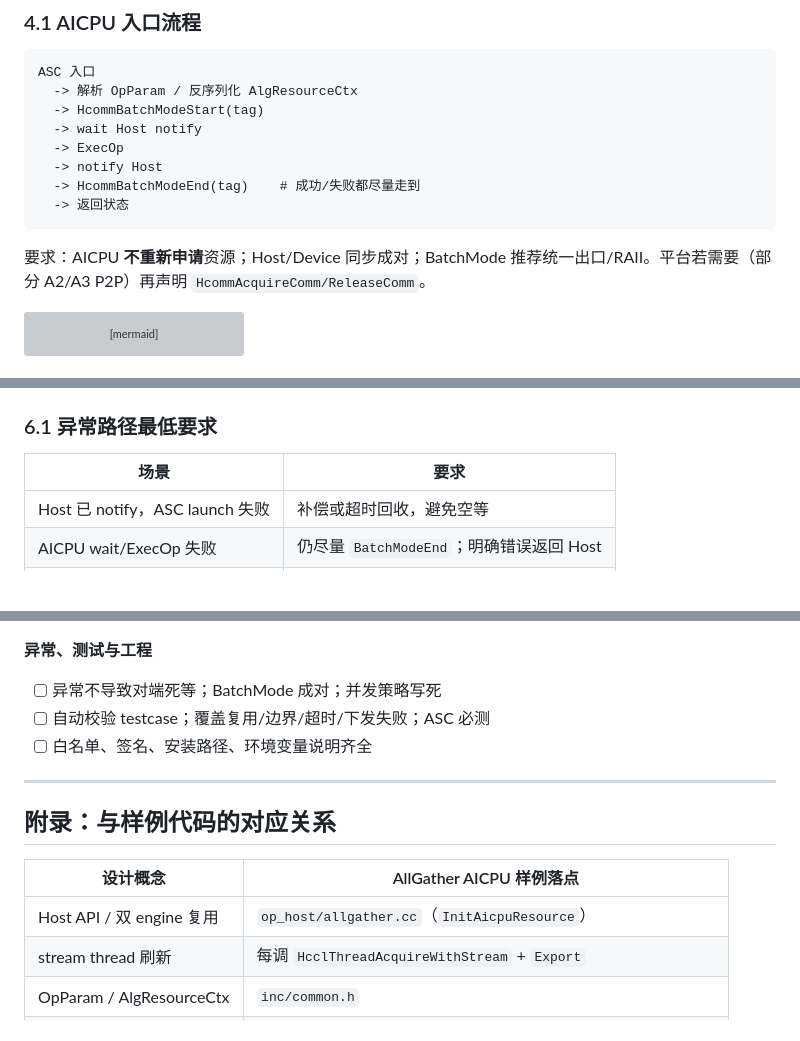
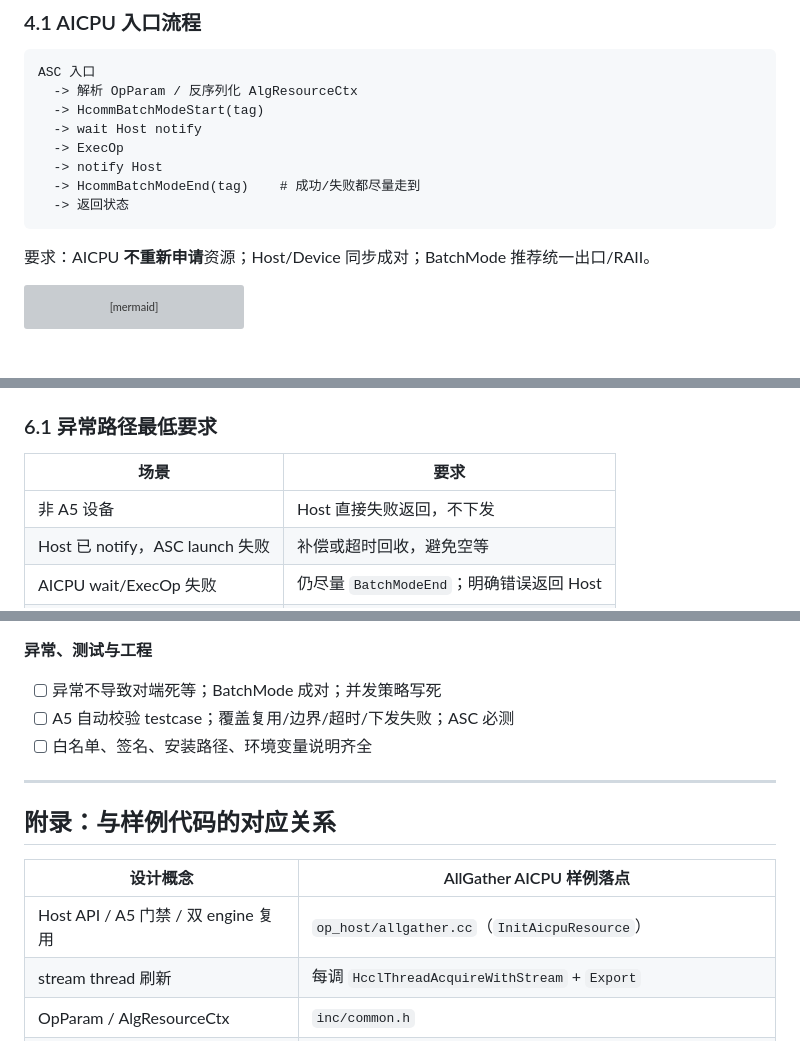
Before and after one commit to qingshangyan12/my_code, a Markdown page: docs/aicpu_custom_communication_op_design.md, 3 parts joined by grey strips. Rendered like a GitHub page; blank space fills up the shorter version; grey boxes are pictures that could not be loaded.

````diff
--- a/docs/aicpu_custom_communication_op_design.md
+++ b/docs/aicpu_custom_communication_op_design.md
@@ -297,7 +303,7 @@ ASC 入口
   -> 返回状态
 ```
 
-要求：AICPU **不重新申请**资源；Host/Device 同步成对；BatchMode 推荐统一出口/RAII。平台若需要（部分 A2/A3 P2P）再声明 `HcommAcquireComm/ReleaseComm`。
+要求：AICPU **不重新申请**资源；Host/Device 同步成对；BatchMode 推荐统一出口/RAII。
 
 ```mermaid
 sequenceDiagram
@@ -413,6 +419,7 @@ for each slice:
 
 | 场景 | 要求 |
 |---|---|
+| 非 A5 设备 | Host 直接失败返回，不下发 |
 | Host 已 notify，ASC launch 失败 | 补偿或超时回收，避免空等 |
 | AICPU wait/ExecOp 失败 | 仍尽量 `BatchModeEnd`；明确错误返回 Host |
 | 单 rank 失败 | 其他 rank wait 须可超时退出 |
@@ -508,7 +515,7 @@ bash build.sh --vendor=cust --ops=<op_name> --custom_ops_path=./path/to/custom_o
 **异常、测试与工程**
 
 - [ ] 异常不导致对端死等；BatchMode 成对；并发策略写死
-- [ ] 自动校验 testcase；覆盖复用/边界/超时/下发失败；ASC 必测
+- [ ] A5 自动校验 testcase；覆盖复用/边界/超时/下发失败；ASC 必测
 - [ ] 白名单、签名、安装路径、环境变量说明齐全
 
 ---
@@ -517,7 +524,7 @@ bash build.sh --vendor=cust --ops=<op_name> --custom_ops_path=./path/to/custom_o
 
 | 设计概念 | AllGather AICPU 样例落点 |
 |---|---|
-| Host API / 双 engine 复用 | `op_host/allgather.cc`（`InitAicpuResource`） |
+| Host API / A5 门禁 / 双 engine 复用 | `op_host/allgather.cc`（`InitAicpuResource`） |
 | stream thread 刷新 | 每调 `HcclThreadAcquireWithStream` + `Export` |
 | OpParam / AlgResourceCtx | `inc/common.h` |
 | ASC 下发 | `launch_kernel_asc.asc`；兼容路径见 `launch_kernel.cc` |
````
Also changed, not shown: other parts of docs/aicpu_custom_communication_op_design.md (+30 -24 lines).
